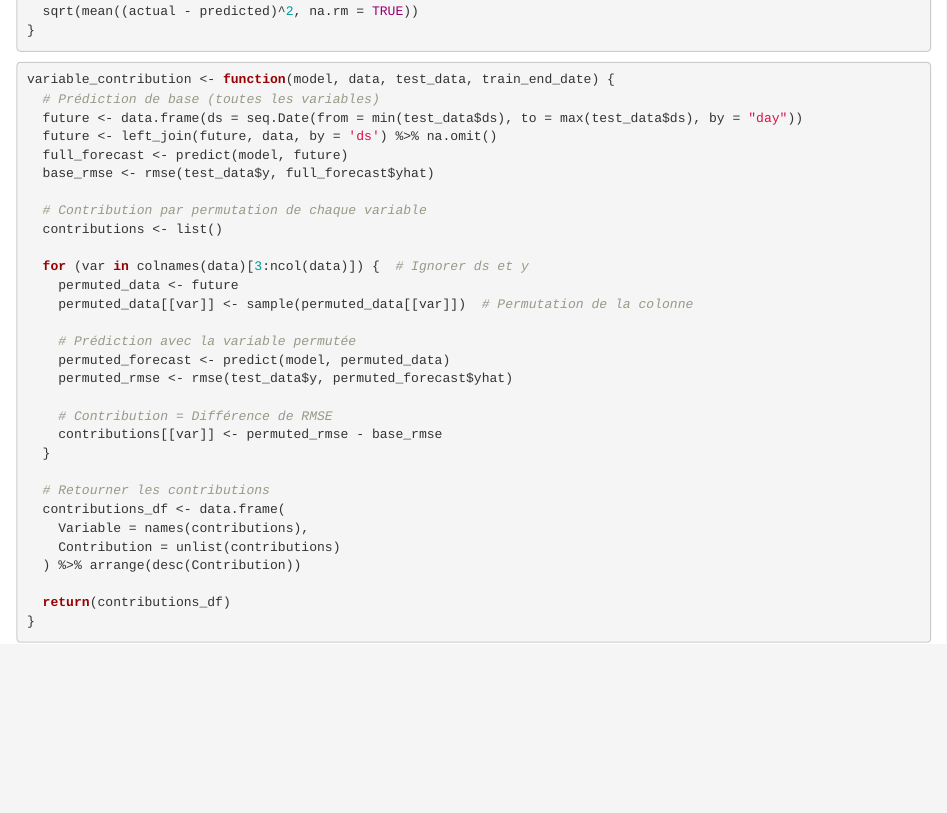
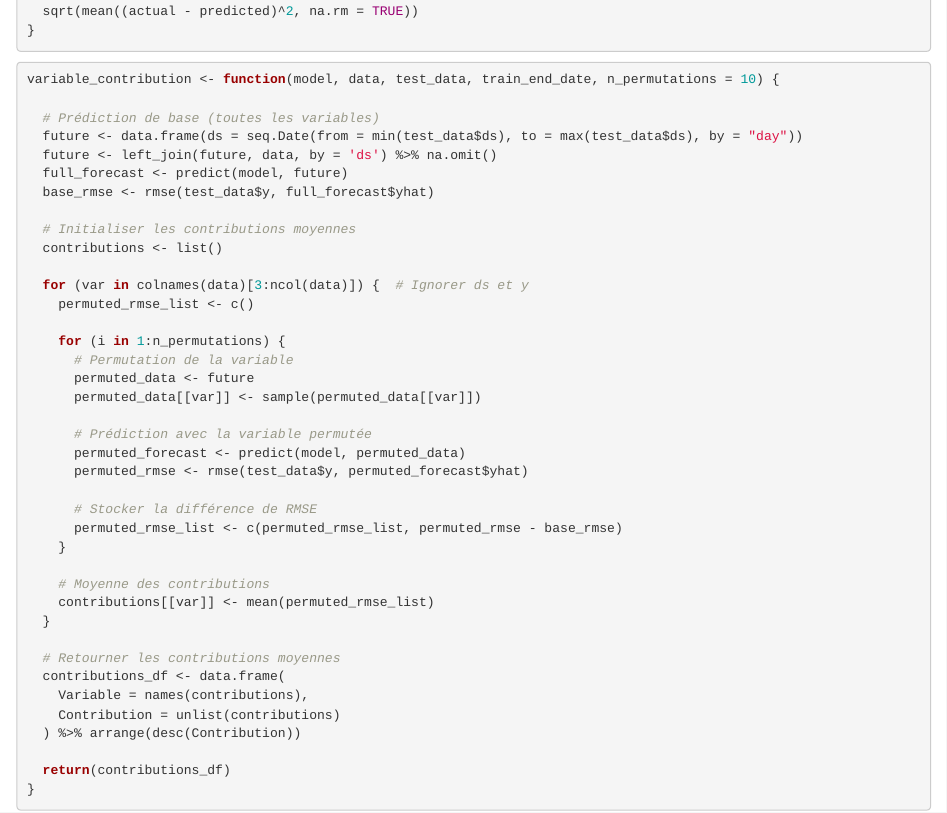
Before and after one commit to Niyo-D-JC/Stock-Price-Prediction, an R Markdown document (Stock Niyo.Rmd): the page in a window 1100 px wide, from 12300 px down. Rendered offline with R 4.5, knitr and Pandoc, with nearby package versions; some code elsewhere in the file could not run offline.

Commit message:
maj contrib df

````diff
--- a/Stock Niyo.Rmd
+++ b/Stock Niyo.Rmd
@@ -336,29 +340,38 @@ rmse <- function(actual, predicted) {
 
 ```{r}
 
-variable_contribution <- function(model, data, test_data, train_end_date) {
+variable_contribution <- function(model, data, test_data, train_end_date, n_permutations = 10) {
+
   # Prédiction de base (toutes les variables)
   future <- data.frame(ds = seq.Date(from = min(test_data$ds), to = max(test_data$ds), by = "day"))
   future <- left_join(future, data, by = 'ds') %>% na.omit()
   full_forecast <- predict(model, future)
   base_rmse <- rmse(test_data$y, full_forecast$yhat)
 
-  # Contribution par permutation de chaque variable
+  # Initialiser les contributions moyennes
   contributions <- list()
 
   for (var in colnames(data)[3:ncol(data)]) {  # Ignorer ds et y
-    permuted_data <- future
-    permuted_data[[var]] <- sample(permuted_data[[var]])  # Permutation de la colonne
+    permuted_rmse_list <- c()
 
-    # Prédiction avec la variable permutée
-    permuted_forecast <- predict(model, permuted_data)
-    permuted_rmse <- rmse(test_data$y, permuted_forecast$yhat)
+    for (i in 1:n_permutations) {
+      # Permutation de la variable
+      permuted_data <- future
+      permuted_data[[var]] <- sample(permuted_data[[var]])
 
-    # Contribution = Différence de RMSE
-    contributions[[var]] <- permuted_rmse - base_rmse
+      # Prédiction avec la variable permutée
+      permuted_forecast <- predict(model, permuted_data)
+      permuted_rmse <- rmse(test_data$y, permuted_forecast$yhat)
+
+      # Stocker la différence de RMSE
+      permuted_rmse_list <- c(permuted_rmse_list, permuted_rmse - base_rmse)
+    }
+
+    # Moyenne des contributions
+    contributions[[var]] <- mean(permuted_rmse_list)
   }
 
-  # Retourner les contributions
+  # Retourner les contributions moyennes
   contributions_df <- data.frame(
     Variable = names(contributions),
     Contribution = unlist(contributions)
````
Also changed, not shown: Stock Niyo.Rmd (15 more changed lines).
